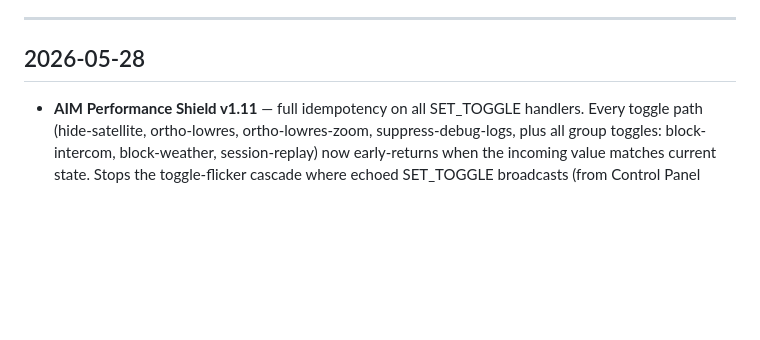
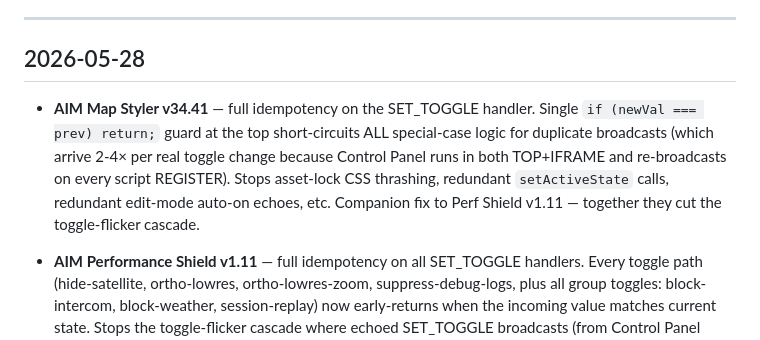
Before and after one commit to Ned-Yap/aim-userscripts, a Markdown page: CHANGELOG.md, the part around the change. Drawn GitHub-style; blank space fills up the shorter version.

Commit message:
CHANGELOG: catch up Map Styler v34.41
Co-Authored-By: Claude Opus 4.7 <noreply@anthropic.com>

```diff
--- a/CHANGELOG.md
+++ b/CHANGELOG.md
@@ -7,6 +7,8 @@ Newest entries on top. Each entry calls out the script + version + a one-line su
 ---
 
 ## 2026-05-28
+
+- **AIM Map Styler v34.41** — full idempotency on the SET_TOGGLE handler. Single `if (newVal === prev) return;` guard at the top short-circuits ALL special-case logic for duplicate broadcasts (which arrive 2-4× per real toggle change because Control Panel runs in both TOP+IFRAME and re-broadcasts on every script REGISTER). Stops asset-lock CSS thrashing, redundant `setActiveState` calls, redundant edit-mode auto-on echoes, etc. Companion fix to Perf Shield v1.11 — together they cut the toggle-flicker cascade.
 
 - **AIM Performance Shield v1.11** — full idempotency on all SET_TOGGLE handlers. Every toggle path (hide-satellite, ortho-lowres, ortho-lowres-zoom, suppress-debug-logs, plus all group toggles: block-intercom, block-weather, session-replay) now early-returns when the incoming value matches current state. Stops the toggle-flicker cascade where echoed SET_TOGGLE broadcasts (from Control Panel running in both TOP + IFRAME contexts) were each doing full work — write to GM, apply CSS, broadcast PERF_TOGGLE to Map Styler, trigger ortho recompute. Same change pattern is the model for future Map Styler / other-script stability passes.
 
```
